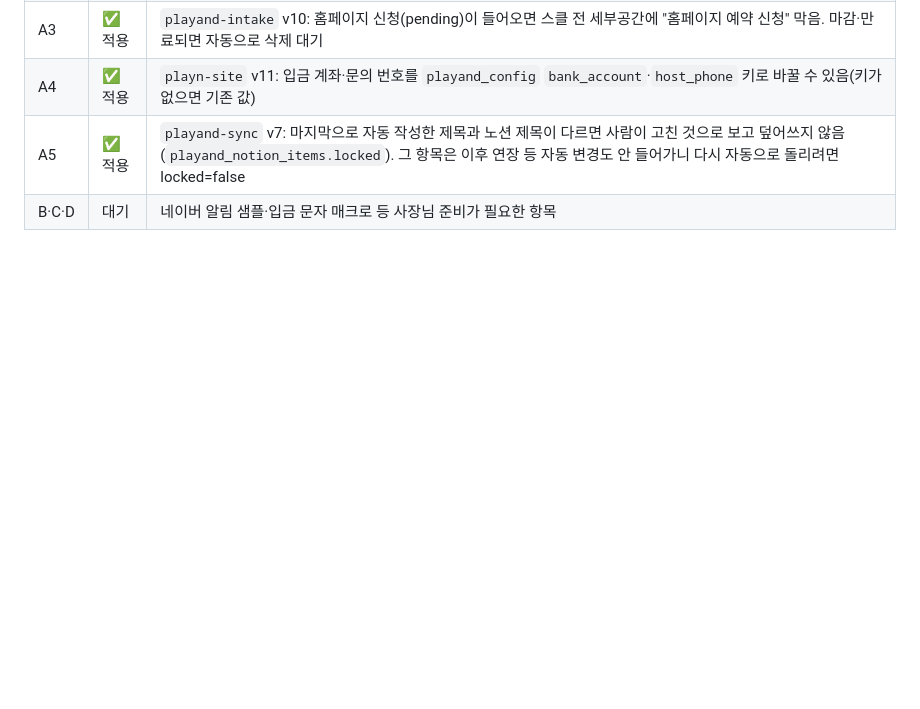
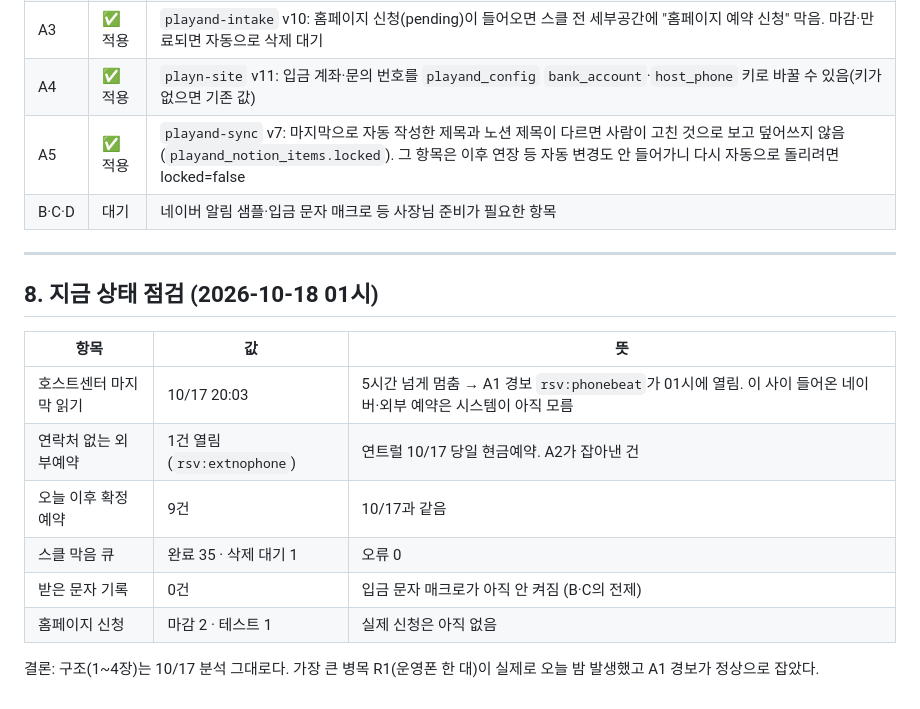
Before and after one commit to dk21yoon-design/playn-help, a Markdown page: RESERVATION_FLOW.md, the part around the change. GitHub-like rendering; blank space fills up the shorter version.

Commit message:
RESERVATION_FLOW: 10/18 상태 점검 추가
Co-Authored-By: Claude Opus 5.5 <noreply@anthropic.com>
Claude-Session: https://claude.ai/code/session_01Aa56kC85Em813LgVHZeYkw

```diff
--- a/RESERVATION_FLOW.md
+++ b/RESERVATION_FLOW.md
@@ -278,3 +278,18 @@ flowchart LR
 | A4 | ✅ 적용 | `playn-site` v11: 입금 계좌·문의 번호를 `playand_config` `bank_account`·`host_phone` 키로 바꿀 수 있음(키가 없으면 기존 값) |
 | A5 | ✅ 적용 | `playand-sync` v7: 마지막으로 자동 작성한 제목과 노션 제목이 다르면 사람이 고친 것으로 보고 덮어쓰지 않음(`playand_notion_items.locked`). 그 항목은 이후 연장 등 자동 변경도 안 들어가니 다시 자동으로 돌리려면 locked=false |
 | B·C·D | 대기 | 네이버 알림 샘플·입금 문자 매크로 등 사장님 준비가 필요한 항목 |
+
+---
+
+## 8. 지금 상태 점검 (2026-10-18 01시)
+
+| 항목 | 값 | 뜻 |
+|---|---|---|
+| 호스트센터 마지막 읽기 | 10/17 20:03 | 5시간 넘게 멈춤 → A1 경보 `rsv:phonebeat`가 01시에 열림. 이 사이 들어온 네이버·외부 예약은 시스템이 아직 모름 |
+| 연락처 없는 외부예약 | 1건 열림 (`rsv:extnophone`) | 연트럴 10/17 당일 현금예약. A2가 잡아낸 건 |
+| 오늘 이후 확정 예약 | 9건 | 10/17과 같음 |
+| 스클 막음 큐 | 완료 35 · 삭제 대기 1 | 오류 0 |
+| 받은 문자 기록 | 0건 | 입금 문자 매크로가 아직 안 켜짐 (B·C의 전제) |
+| 홈페이지 신청 | 마감 2 · 테스트 1 | 실제 신청은 아직 없음 |
+
+결론: 구조(1~4장)는 10/17 분석 그대로다. 가장 큰 병목 R1(운영폰 한 대)이 실제로 오늘 밤 발생했고 A1 경보가 정상으로 잡았다.
```
